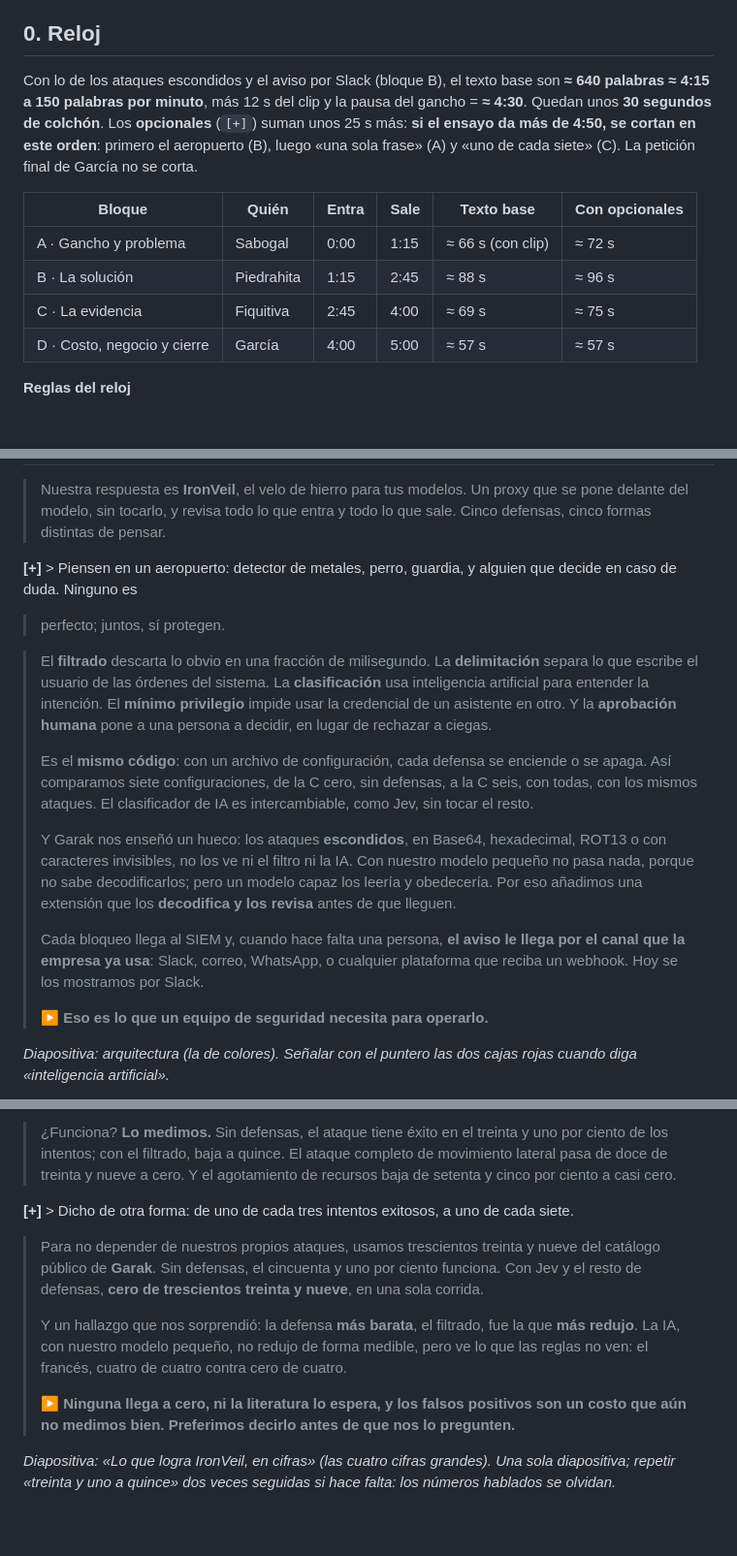
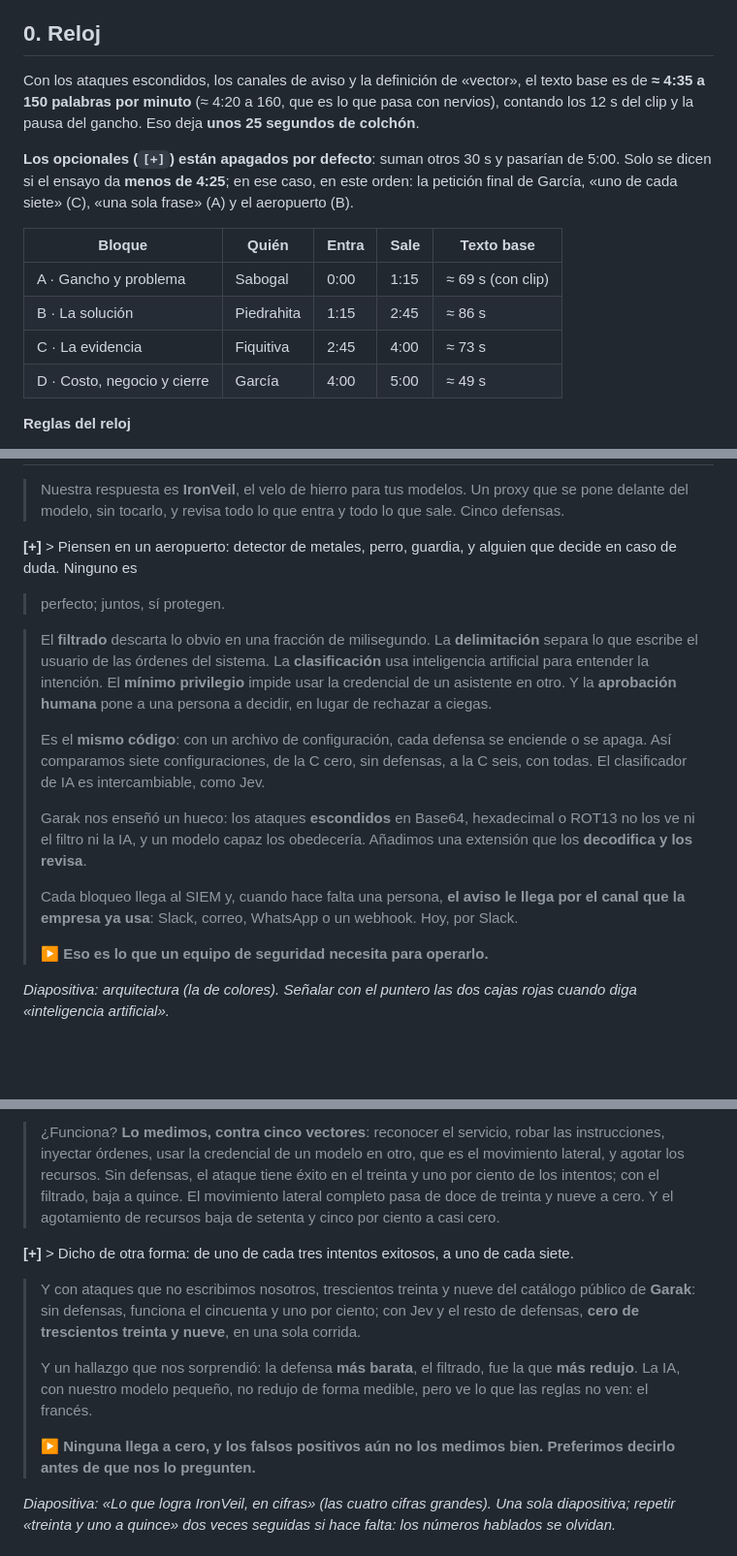
Before and after one commit to Anderfg13/IronVeil, a Markdown page: docs/PITCH_COMPLETO.md, 3 parts joined by grey strips. Shown at 97% size. Rendered like a GitHub page; blank space fills up the shorter version.

Commit message:
docs: el pitch define 'vector' y nombra los cinco para ingenieros e inversores; tiempos ajustados

```diff
--- a/docs/PITCH_COMPLETO.md
+++ b/docs/PITCH_COMPLETO.md
@@ -5,18 +5,20 @@ de verificación de ese archivo siguen valiendo). Cada cifra sale de `analisis/`
 
 ## 0. Reloj
 
-Con lo de los ataques escondidos y el aviso por Slack (bloque B), el texto base son **≈ 640 palabras ≈ 4:15 a 150
-palabras por minuto**, más 12 s del clip y la pausa del gancho = **≈ 4:30**. Quedan unos **30 segundos de colchón**.
-Los **opcionales** (`[+]`) suman unos 25 s más: **si el ensayo da más de 4:50, se cortan en este orden**: primero el
-aeropuerto (B), luego «una sola frase» (A) y «uno de cada siete» (C). La petición final de García no se corta.
+Con los ataques escondidos, los canales de aviso y la definición de «vector», el texto base es de **≈ 4:35 a 150
+palabras por minuto** (≈ 4:20 a 160, que es lo que pasa con nervios), contando los 12 s del clip y la pausa del gancho.
+Eso deja **unos 25 segundos de colchón**.
 
-| Bloque | Quién | Entra | Sale | Texto base | Con opcionales |
-|---|---|---|---|---|---|
-| A · Gancho y problema | Sabogal | 0:00 | 1:15 | ≈ 66 s (con clip) | ≈ 72 s |
-| B · La solución | Piedrahita | 1:15 | 2:45 | ≈ 88 s | ≈ 96 s |
-| C · La evidencia | Fiquitiva | 2:45 | 4:00 | ≈ 69 s | ≈ 75 s |
-| D · Costo, negocio y cierre | García | 4:00 | 5:00 | ≈ 57 s | ≈ 57 s |
+**Los opcionales (`[+]`) están apagados por defecto**: suman otros 30 s y pasarían de 5:00. Solo se dicen si el ensayo
+da **menos de 4:25**; en ese caso, en este orden: la petición final de García, «uno de cada siete» (C), «una sola frase»
+(A) y el aeropuerto (B).
 
+| Bloque | Quién | Entra | Sale | Texto base |
+|---|---|---|---|---|
+| A · Gancho y problema | Sabogal | 0:00 | 1:15 | ≈ 69 s (con clip) |
+| B · La solución | Piedrahita | 1:15 | 2:45 | ≈ 86 s |
+| C · La evidencia | Fiquitiva | 2:45 | 4:00 | ≈ 73 s |
+| D · Costo, negocio y cierre | García | 4:00 | 5:00 | ≈ 49 s |
 **Reglas del reloj**
 - Cronómetro en el celular de **quien no habla en ese bloque** (A, B, C: García; D: Sabogal). Sin pantalla del profesor.
 - Señales con la mano: **dos dedos** = «te quedan 2 minutos en total», **un dedo** = «un minuto», **mano plana** = «cierra
@@ -53,6 +56,6 @@ aeropuerto (B), luego «una sola frase» (A) y «uno de cada siete» (C). La pet
 
 > Nuestra respuesta es **IronVeil**, el velo de hierro para tus modelos. Un proxy que se pone delante del modelo, sin
-> tocarlo, y revisa todo lo que entra y todo lo que sale. Cinco defensas, cinco formas distintas de pensar.
+> tocarlo, y revisa todo lo que entra y todo lo que sale. Cinco defensas.
 
 **[+]** > Piensen en un aeropuerto: detector de metales, perro, guardia, y alguien que decide en caso de duda. Ninguno es
 > perfecto; juntos, sí protegen.
@@ -63,15 +66,13 @@ aeropuerto (B), luego «una sola frase» (A) y «uno de cada siete» (C). La pet
 > en lugar de rechazar a ciegas.
 >
 > Es el **mismo código**: con un archivo de configuración, cada defensa se enciende o se apaga. Así comparamos siete
-> configuraciones, de la C cero, sin defensas, a la C seis, con todas, con los mismos ataques. El clasificador de IA es
-> intercambiable, como Jev, sin tocar el resto.
+> configuraciones, de la C cero, sin defensas, a la C seis, con todas. El clasificador de IA es intercambiable, como Jev.
 >
-> Y Garak nos enseñó un hueco: los ataques **escondidos**, en Base64, hexadecimal, ROT13 o con caracteres invisibles, no
-> los ve ni el filtro ni la IA. Con nuestro modelo pequeño no pasa nada, porque no sabe decodificarlos; pero un modelo capaz
-> los leería y obedecería. Por eso añadimos una extensión que los **decodifica y los revisa** antes de que lleguen.
+> Garak nos enseñó un hueco: los ataques **escondidos** en Base64, hexadecimal o ROT13 no los ve ni el filtro ni la IA, y
+> un modelo capaz los obedecería. Añadimos una extensión que los **decodifica y los revisa**.
 >
 > Cada bloqueo llega al SIEM y, cuando hace falta una persona, **el aviso le llega por el canal que la empresa ya usa**:
-> Slack, correo, WhatsApp, o cualquier plataforma que reciba un webhook. Hoy se los mostramos por Slack.
+> Slack, correo, WhatsApp o un webhook. Hoy, por Slack.
 >
 > ▶ **Eso es lo que un equipo de seguridad necesita para operarlo.**
 
@@ -81,20 +82,20 @@ aeropuerto (B), luego «una sola frase» (A) y «uno de cada siete» (C). La pet
 
-> ¿Funciona? **Lo medimos.** Sin defensas, el ataque tiene éxito en el treinta y uno por ciento de los intentos; con el
-> filtrado, baja a quince. El ataque completo de movimiento lateral pasa de doce de treinta y nueve a cero. Y el
-> agotamiento de recursos baja de setenta y cinco por ciento a casi cero.
+> ¿Funciona? **Lo medimos, contra cinco vectores**: reconocer el servicio, robar las instrucciones, inyectar órdenes, usar la
+> credencial de un modelo en otro, que es el movimiento lateral, y agotar los recursos. Sin defensas, el ataque tiene éxito
+> en el treinta y uno por ciento de los intentos; con el filtrado, baja a quince. El movimiento lateral completo pasa de
+> doce de treinta y nueve a cero. Y el agotamiento de recursos baja de setenta y cinco por ciento a casi cero.
 
 **[+]** > Dicho de otra forma: de uno de cada tres intentos exitosos, a uno de cada siete.
 
-> Para no depender de nuestros propios ataques, usamos trescientos treinta y nueve del catálogo público de **Garak**. Sin
-> defensas, el cincuenta y uno por ciento funciona. Con Jev y el resto de defensas, **cero de trescientos treinta y nueve**,
-> en una sola corrida.
+> Y con ataques que no escribimos nosotros, trescientos treinta y nueve del catálogo público de **Garak**: sin defensas,
+> funciona el cincuenta y uno por ciento; con Jev y el resto de defensas, **cero de trescientos treinta y nueve**, en una
+> sola corrida.
 >
 > Y un hallazgo que nos sorprendió: la defensa **más barata**, el filtrado, fue la que **más redujo**. La IA, con nuestro
-> modelo pequeño, no redujo de forma medible, pero ve lo que las reglas no ven: el francés, cuatro de cuatro contra cero de
-> cuatro.
+> modelo pequeño, no redujo de forma medible, pero ve lo que las reglas no ven: el francés.
 >
-> ▶ **Ninguna llega a cero, ni la literatura lo espera, y los falsos positivos son un costo que aún no medimos bien.
-> Preferimos decirlo antes de que nos lo pregunten.**
+> ▶ **Ninguna llega a cero, y los falsos positivos aún no los medimos bien. Preferimos decirlo antes de que nos lo
+> pregunten.**
 
 *Diapositiva: «Lo que logra IronVeil, en cifras» (las cuatro cifras grandes). Una sola diapositiva; repetir «treinta y uno a
 quince» dos veces seguidas si hace falta: los números hablados se olvidan.*
```
Also changed, not shown: other parts of docs/PITCH_COMPLETO.md (+6 -4 lines).
